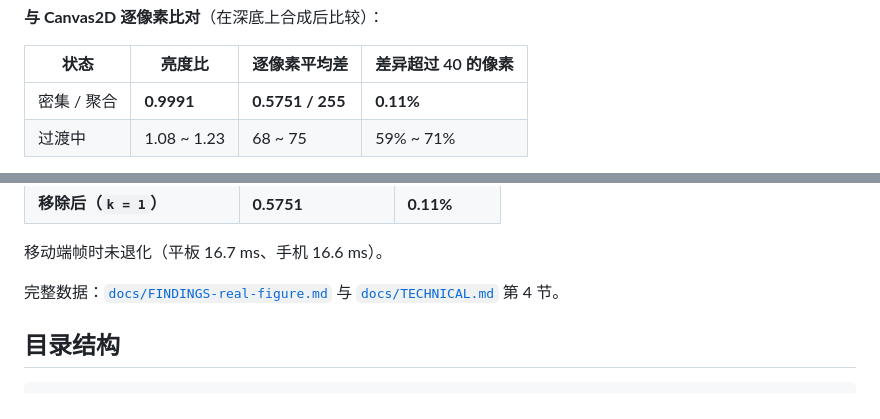
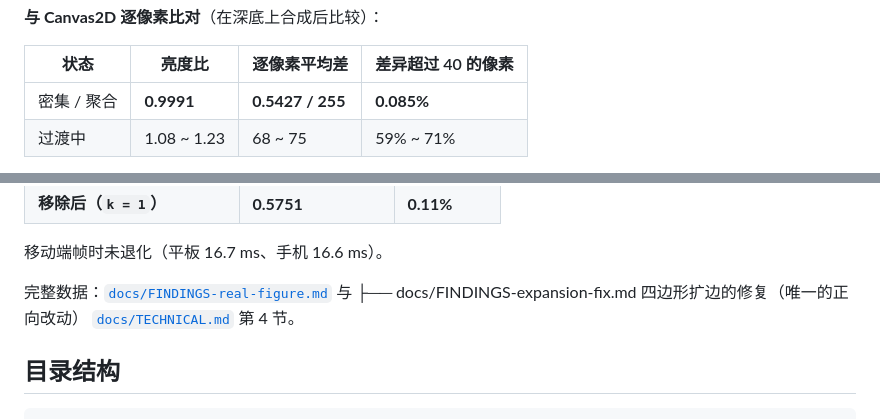
Before and after one commit to xiaozhi-6/webgl-particles, a Markdown page: README.md, 2 parts joined by grey strips. GitHub-like rendering.

Commit message:
Docs: update the measured figures and link the expansion-fix report

```diff
--- a/README.md
+++ b/README.md
@@ -56,7 +56,7 @@
 
 | 状态 | 亮度比 | 逐像素平均差 | 差异超过 40 的像素 |
 |---|---|---|---|
-| 密集 / 聚合 | **0.9991** | **0.5751 / 255** | **0.11%** |
+| 密集 / 聚合 | **0.9991** | **0.5427 / 255** | **0.085%** |
 | 过渡中 | 1.08 ~ 1.23 | 68 ~ 75 | 59% ~ 71% |
 
 静止画面的差异肉眼看不出来，92.9% 的内容像素偏差在 ±0.5/255 以内。快速散开的过渡阶段
@@ -213,6 +213,7 @@ pass，不划算。
 移动端帧时未退化（平板 16.7 ms、手机 16.6 ms）。
 
 完整数据：[`docs/FINDINGS-real-figure.md`](docs/FINDINGS-real-figure.md) 与
+├── docs/FINDINGS-expansion-fix.md   四边形扩边的修复（唯一的正向改动）
 [`docs/TECHNICAL.md`](docs/TECHNICAL.md) 第 4 节。
 
 ## 目录结构
```
